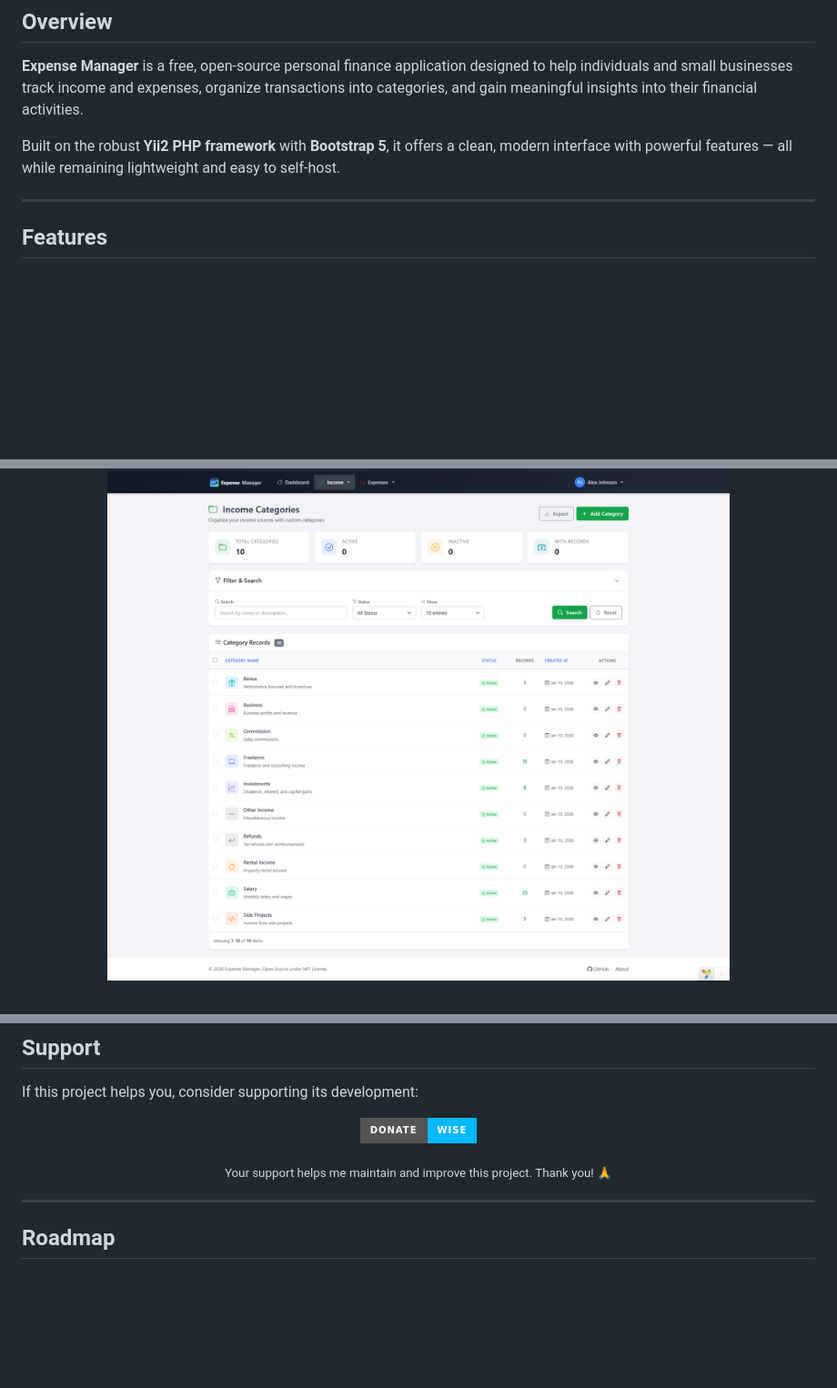
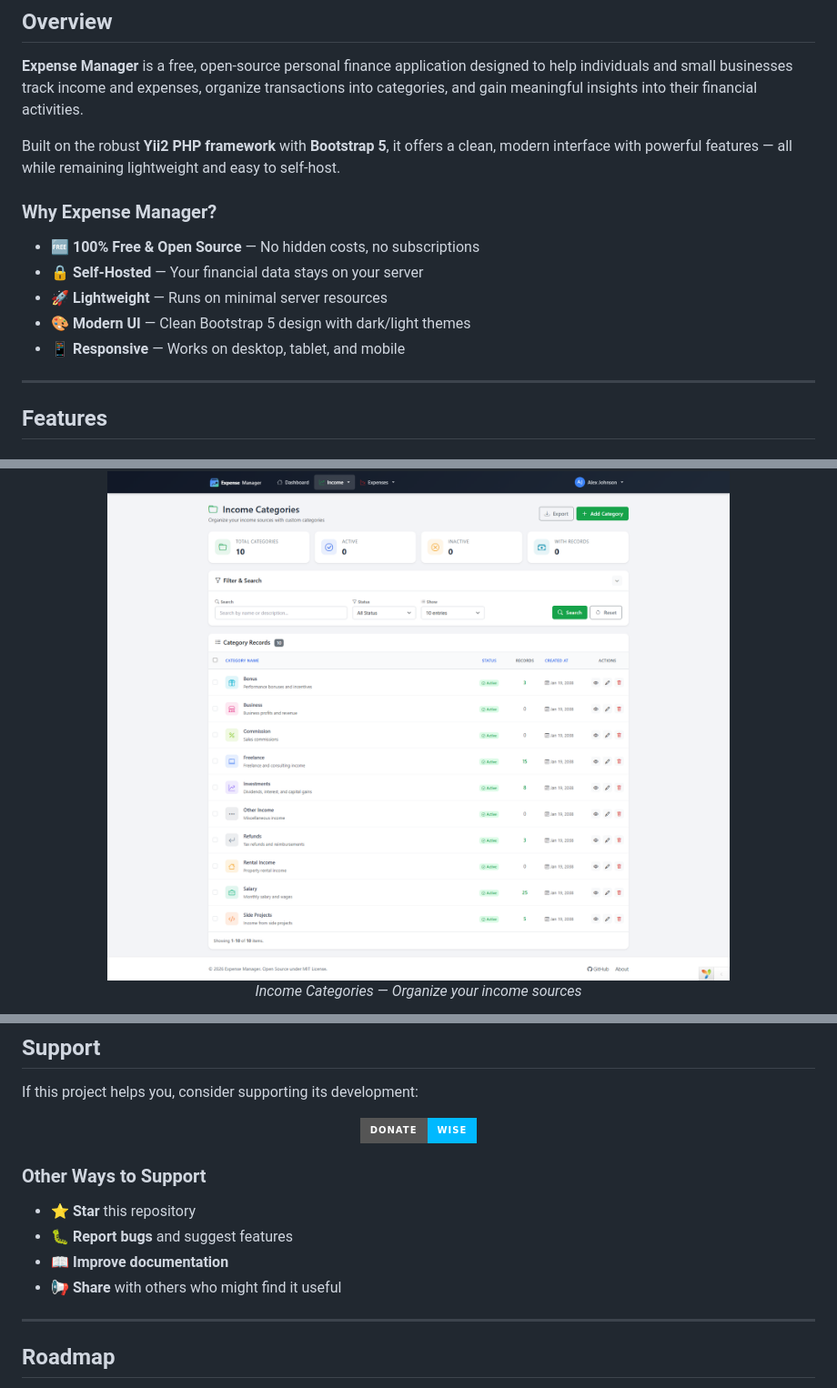
Before and after one commit to ceaser97/expense-manager, a Markdown page: README.md, 3 parts joined by grey strips. Shown at 91% size. Drawn GitHub-style; badges without logos; blank space fills up the shorter version.

Commit message:
docs: improve README with fixed encoding and additional badges

```diff
--- a/README.md
+++ b/README.md
@@ -41,6 +44,14 @@
 **Expense Manager** is a free, open-source personal finance application designed to help individuals and small businesses track income and expenses, organize transactions into categories, and gain meaningful insights into their financial activities.
 
 Built on the robust **Yii2 PHP framework** with **Bootstrap 5**, it offers a clean, modern interface with powerful features — all while remaining lightweight and easy to self-host.
+
+### Why Expense Manager?
+
+-   🆓 **100% Free & Open Source** — No hidden costs, no subscriptions
+-   🔒 **Self-Hosted** — Your financial data stays on your server
+-   🚀 **Lightweight** — Runs on minimal server resources
+-   🎨 **Modern UI** — Clean Bootstrap 5 design with dark/light themes
+-   📱 **Responsive** — Works on desktop, tablet, and mobile
 
 ---
 
@@ -107,2 +122,6 @@ Built on the robust **Yii2 PHP framework** with **Bootstrap 5**, it offers a cle
   <img src="docs/screenshots/income-category.png" alt="Income Categories" width="100%" />
+  <br><em>Income Categories — Organize your income sources</em>
+</p>
+
+<p align="center">
   <img src="docs/screenshots/income.png" alt="Income" width="100%" />
@@ -446,9 +482,12 @@ If this project helps you, consider supporting its development:
   </a>
 </p>
 
-<p align="center">
-  <sub>Your support helps me maintain and improve this project. Thank you! 🙏</sub>
-</p>
+### Other Ways to Support
+
+-   ⭐ **Star** this repository
+-   🐛 **Report bugs** and suggest features
+-   📖 **Improve documentation**
+-   📢 **Share** with others who might find it useful
 
 ---
 
```
Also changed, not shown: other parts of README.md (+32 -8 lines).
